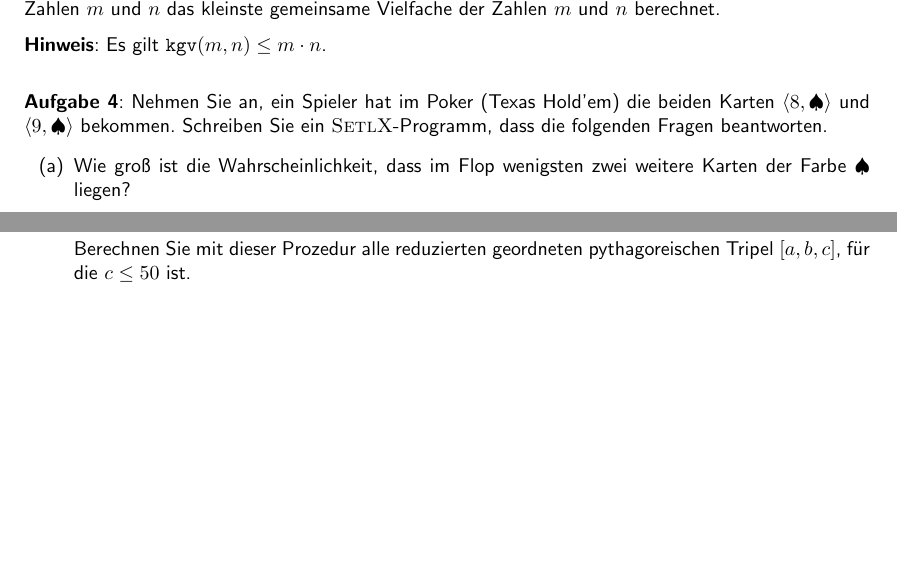
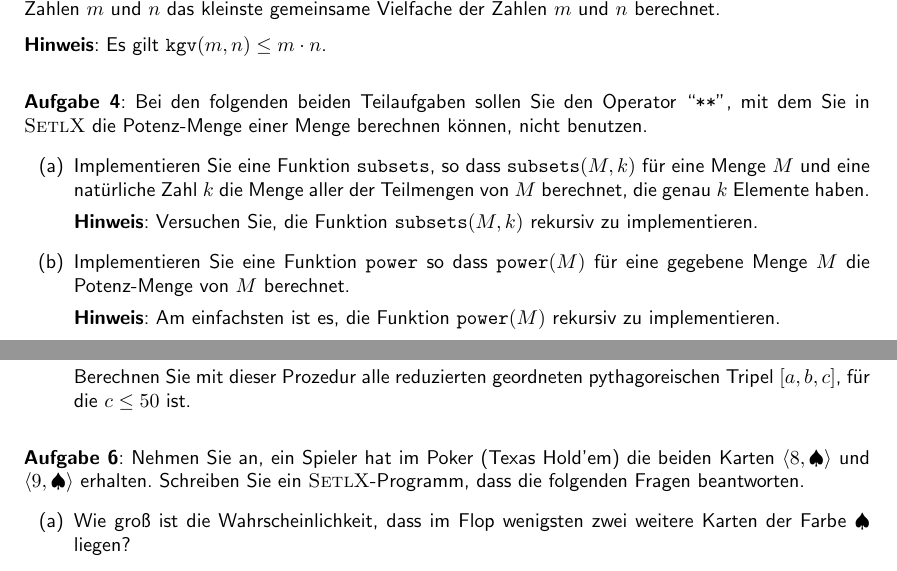
Before and after one commit to karlstroetmann/Logic, a LaTeX document (Aufgaben/Blatt-01/aufgaben.tex): two parts of pages 1 and 2 of 2, joined at a grey line, cut so that both start at the same text, the shorter picture padded with empty space. Compiled offline with pdfLaTeX; the source files are stored in an older character set and shown here as Unicode.

Commit message:
Aufgabe hinzugefuegt

```diff
--- a/Aufgaben/Blatt-01/aufgaben.tex
+++ b/Aufgaben/Blatt-01/aufgaben.tex
@@ -22,6 +22,8 @@
 \renewcommand*{\familydefault}{\sfdefault}
 
 \pagestyle{fancy}
+\lhead{Theoretische Informatik \texttt{I}}
+\rhead{Aufgaben-Blatt Nr. 1}
 \fancyfoot[C]{--- \thepage/\pageref{LastPage}\ ---}
 
 \renewcommand{\labelenumi}{(\alph{enumi})}
@@ -84,14 +86,20 @@ Vielfache der Zahlen $m$ und $n$ berechnet.
 \vspace{0.3cm}
 
 \exercise
-Nehmen Sie an, ein Spieler hat im Poker (Texas Hold'em) die beiden
-Karten $\pair(8,\spade)$ und $\pair(9,\spade)$ bekommen.  Schreiben Sie ein
-\textsc{SetlX}-Programm, dass die folgenden Fragen beantworten.
+Bei den folgenden beiden Teilaufgaben sollen Sie den Operator ``\texttt{**}'', mit dem Sie in \textsc{SetlX}
+die Potenz-Menge einer Menge berechnen k\"onnen, nicht benutzen.
 \begin{enumerate}
-\item Wie groß ist die Wahrscheinlichkeit, dass im Flop wenigsten zwei weitere Karten
-      der Farbe $\spade$ liegen?
-\item Wie groß ist die Wahrscheinlichkeit, dass alle drei Karten im Flop
-      die Farbe $\spade$ haben?
+\item Implementieren Sie eine Funktion \texttt{subsets}, so dass $\texttt{subsets}(M, k)$ f\"ur eine
+      Menge $M$ und eine nat\"urliche Zahl $k$ die Menge aller der Teilmengen von $M$ berechnet, die
+      genau $k$ Elemente haben.
+
+      \textbf{Hinweis}:  Versuchen Sie, die Funktion  $\texttt{subsets}(M, k)$ rekursiv zu
+      implementieren.
+\item Implementieren Sie eine Funktion \texttt{power} so dass $\texttt{power}(M)$ f\"ur eine
+      gegebene Menge $M$ die Potenz-Menge von $M$ berechnet.
+
+      \textbf{Hinweis}:  Am einfachsten ist es, die Funktion  $\texttt{power}(M)$ rekursiv zu
+      implementieren.
 \end{enumerate}
 \pagebreak
 
@@ -127,6 +135,16 @@ gilt.  Beispielsweise ist $[3,4,5]$ ein geordnetes pythagoreisches Tripel, denn
       $[a,b,c]$, für die $c \leq 50$ ist.
 \end{enumerate}
 
+\exercise
+Nehmen Sie an, ein Spieler hat im Poker (Texas Hold'em) die beiden
+Karten $\pair(8,\spade)$ und $\pair(9,\spade)$ erhalten.  Schreiben Sie ein
+\textsc{SetlX}-Programm, dass die folgenden Fragen beantworten.
+\begin{enumerate}
+\item Wie groß ist die Wahrscheinlichkeit, dass im Flop wenigsten zwei weitere Karten
+      der Farbe $\spade$ liegen?
+\item Wie groß ist die Wahrscheinlichkeit, dass alle drei Karten im Flop
+      die Farbe $\spade$ haben?
+\end{enumerate}
 
 \end{document}
 
```
Also changed, not shown: Aufgaben/Blatt-01/aufgaben.pdf, 2 other files.
